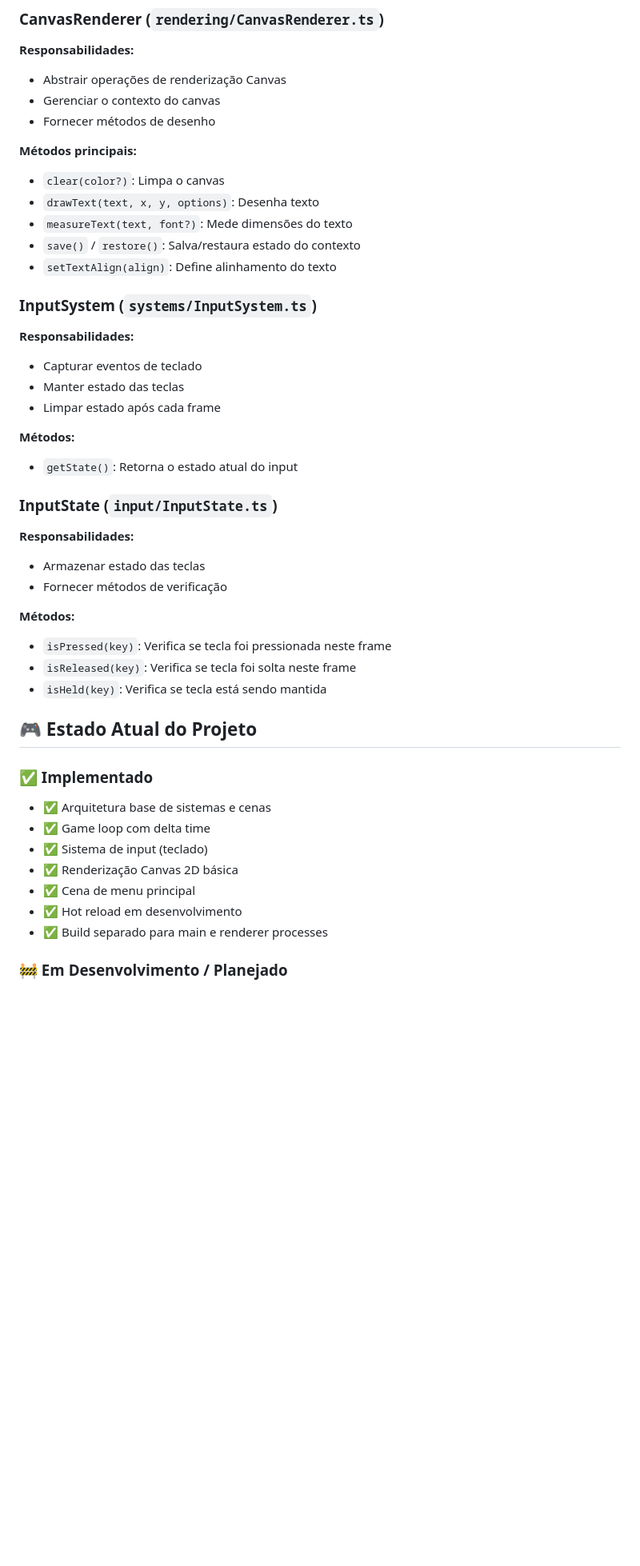
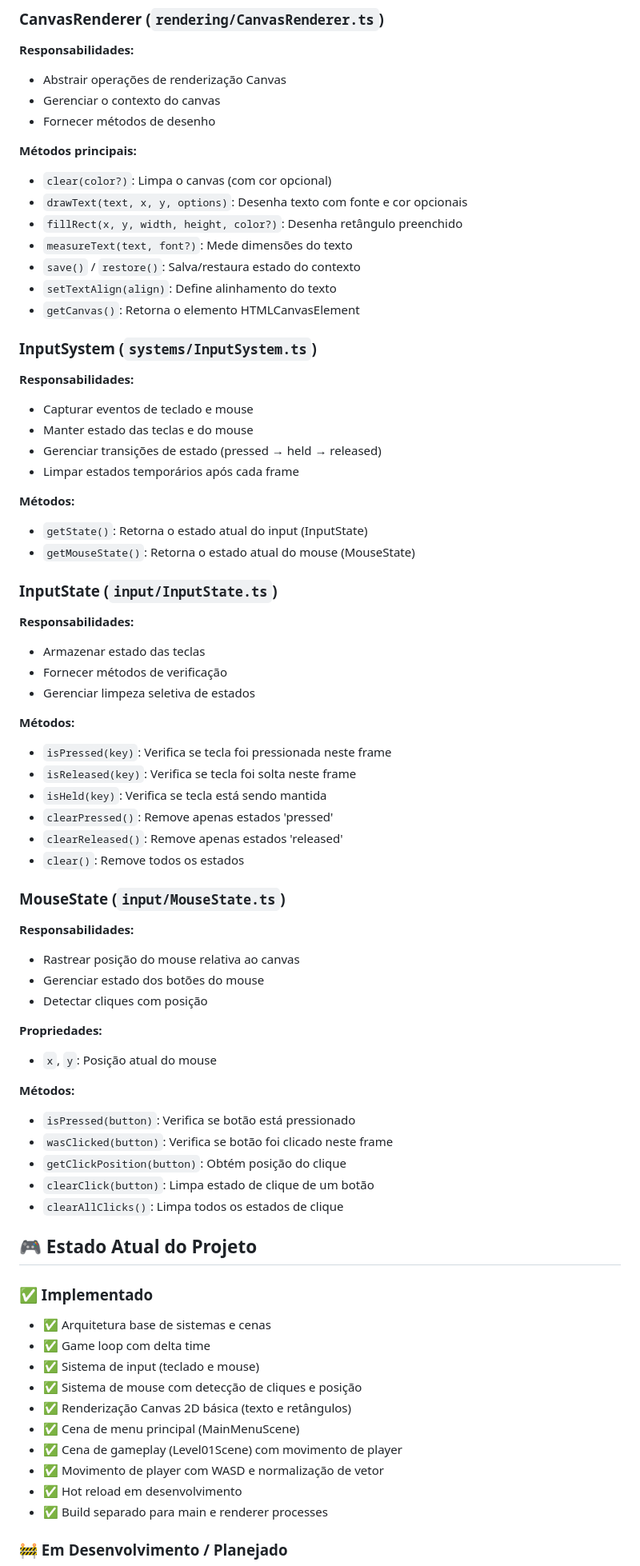
Before and after one commit to caioRafael/electron-game, a Markdown page: README.md, the part around one of its changes. Shown at 80% size. Rendered like a GitHub page; blank space fills up the shorter version.

```diff
--- a/README.md
+++ b/README.md
@@ -374,32 +452,57 @@ const state = inputSystem?.getState();
 - Fornecer métodos de desenho
 
 **Métodos principais:**
-- `clear(color?)`: Limpa o canvas
-- `drawText(text, x, y, options)`: Desenha texto
+- `clear(color?)`: Limpa o canvas (com cor opcional)
+- `drawText(text, x, y, options)`: Desenha texto com fonte e cor opcionais
+- `fillRect(x, y, width, height, color?)`: Desenha retângulo preenchido
 - `measureText(text, font?)`: Mede dimensões do texto
 - `save()` / `restore()`: Salva/restaura estado do contexto
 - `setTextAlign(align)`: Define alinhamento do texto
+- `getCanvas()`: Retorna o elemento HTMLCanvasElement
 
 ### InputSystem (`systems/InputSystem.ts`)
 
 **Responsabilidades:**
-- Capturar eventos de teclado
-- Manter estado das teclas
-- Limpar estado após cada frame
+- Capturar eventos de teclado e mouse
+- Manter estado das teclas e do mouse
+- Gerenciar transições de estado (pressed → held → released)
+- Limpar estados temporários após cada frame
 
 **Métodos:**
-- `getState()`: Retorna o estado atual do input
+- `getState()`: Retorna o estado atual do input (InputState)
+- `getMouseState()`: Retorna o estado atual do mouse (MouseState)
 
 ### InputState (`input/InputState.ts`)
 
 **Responsabilidades:**
 - Armazenar estado das teclas
 - Fornecer métodos de verificação
+- Gerenciar limpeza seletiva de estados
 
 **Métodos:**
 - `isPressed(key)`: Verifica se tecla foi pressionada neste frame
 - `isReleased(key)`: Verifica se tecla foi solta neste frame
 - `isHeld(key)`: Verifica se tecla está sendo mantida
+- `clearPressed()`: Remove apenas estados 'pressed'
+- `clearReleased()`: Remove apenas estados 'released'
+- `clear()`: Remove todos os estados
+
+### MouseState (`input/MouseState.ts`)
+
+**Responsabilidades:**
+- Rastrear posição do mouse relativa ao canvas
+- Gerenciar estado dos botões do mouse
+- Detectar cliques com posição
+
+**Propriedades:**
+- `x`, `y`: Posição atual do mouse
+
+**Métodos:**
+- `isPressed(button)`: Verifica se botão está pressionado
+- `wasClicked(button)`: Verifica se botão foi clicado neste frame
+- `getClickPosition(button)`: Obtém posição do clique
+- `clearClick(button)`: Limpa estado de clique de um botão
+- `clearAllClicks()`: Limpa todos os estados de clique
 
 ## 🎮 Estado Atual do Projeto
 
@@ -407,9 +510,12 @@ const state = inputSystem?.getState();
 
 - ✅ Arquitetura base de sistemas e cenas
 - ✅ Game loop com delta time
-- ✅ Sistema de input (teclado)
-- ✅ Renderização Canvas 2D básica
-- ✅ Cena de menu principal
+- ✅ Sistema de input (teclado e mouse)
+- ✅ Sistema de mouse com detecção de cliques e posição
+- ✅ Renderização Canvas 2D básica (texto e retângulos)
+- ✅ Cena de menu principal (MainMenuScene)
+- ✅ Cena de gameplay (Level01Scene) com movimento de player
+- ✅ Movimento de player com WASD e normalização de vetor
 - ✅ Hot reload em desenvolvimento
 - ✅ Build separado para main e renderer processes
 
```
Also changed, not shown: other parts of README.md (+96 -18 lines).
